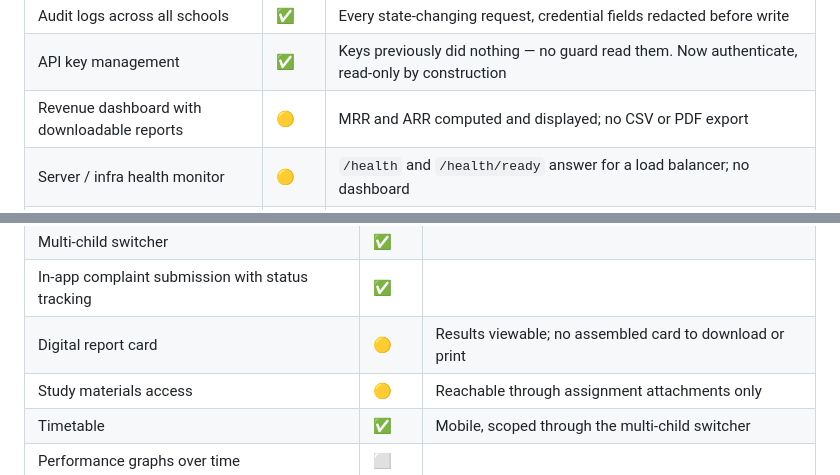
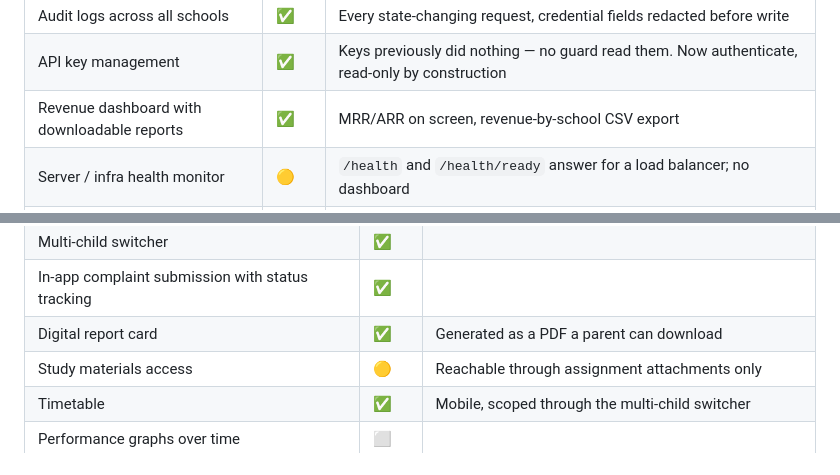
Before and after one commit to nadirhussain-dev/skolara, a Markdown page: docs/FEATURE_STATUS.md, 2 parts joined by grey strips. Drawn GitHub-style.

```diff
--- a/docs/FEATURE_STATUS.md
+++ b/docs/FEATURE_STATUS.md
@@ -29,7 +29,7 @@ The commercial layer: who gets in, what they pay, what they can reach.
 | Multi-campus / school groups | ✅ | |
 | Audit logs across all schools | ✅ | Every state-changing request, credential fields redacted before write |
 | API key management | ✅ | Keys previously did nothing — no guard read them. Now authenticate, read-only by construction |
-| Revenue dashboard with downloadable reports | 🟡 | MRR and ARR computed and displayed; no CSV or PDF export |
+| Revenue dashboard with downloadable reports | ✅ | MRR/ARR on screen, revenue-by-school CSV export |
 | Server / infra health monitor | 🟡 | `/health` and `/health/ready` answer for a load balancer; no dashboard |
 | Support / helpdesk ticket system | ⬜ | |
 | Global broadcast announcements | ⬜ | Notices exist but are school-scoped |
@@ -108,7 +108,7 @@ The parent app is the product most families will judge you on.
 | Push notifications | ✅ | |
 | Multi-child switcher | ✅ | |
 | In-app complaint submission with status tracking | ✅ | |
-| Digital report card | 🟡 | Results viewable; no assembled card to download or print |
+| Digital report card | ✅ | Generated as a PDF a parent can download |
 | Study materials access | 🟡 | Reachable through assignment attachments only |
 | Timetable | ✅ | Mobile, scoped through the multi-child switcher |
 | Performance graphs over time | ⬜ | |
```
Also changed, not shown: other parts of docs/FEATURE_STATUS.md (+10 -10 lines), docs/SIX_DAY_PLAN.md (+12 -5 lines).
